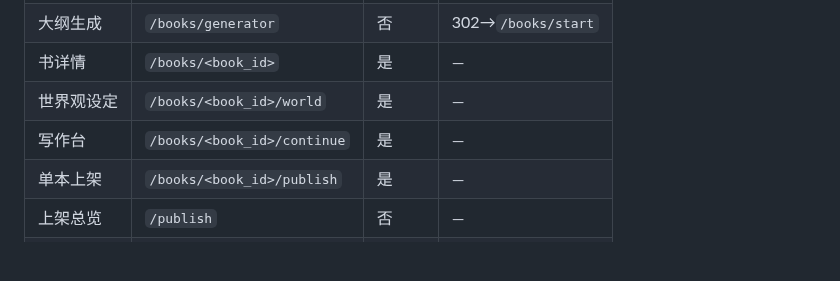
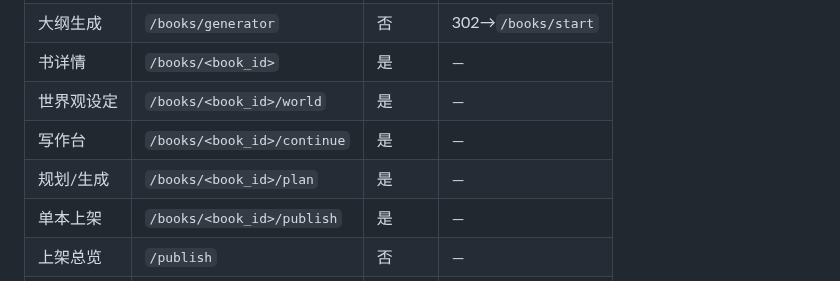
Before and after one commit to xsneser/fiction-factory, a Markdown page: CLAUDE.md, the part around the change. Rendered like a GitHub page; blank space fills up the shorter version.

Commit message:
docs(claude): 路由表补 /books/<book_id>/plan 规划页（写作台规划面板已抽离到此）

```diff
--- a/CLAUDE.md
+++ b/CLAUDE.md
@@ -32,6 +32,7 @@ NovelEngine 是「可视化、外部 agent 可驱动的多阶段小说创作平
 | 书详情 | `/books/<book_id>` | 是 | — |
 | 世界观设定 | `/books/<book_id>/world` | 是 | — |
 | 写作台 | `/books/<book_id>/continue` | 是 | — |
+| 规划/生成 | `/books/<book_id>/plan` | 是 | — |
 | 单本上架 | `/books/<book_id>/publish` | 是 | — |
 | 上架总览 | `/publish` | 否 | — |
 | 桥段库 | `/plots` | 否 | — |
```
